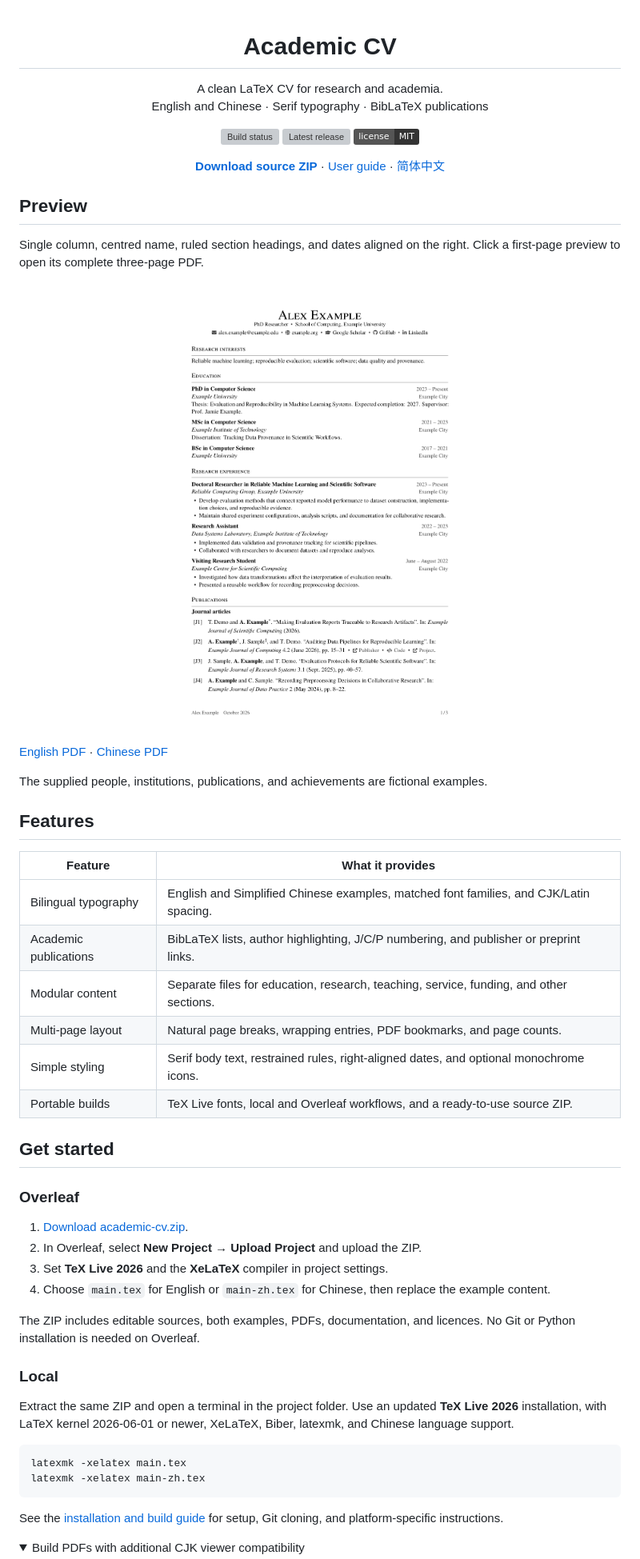
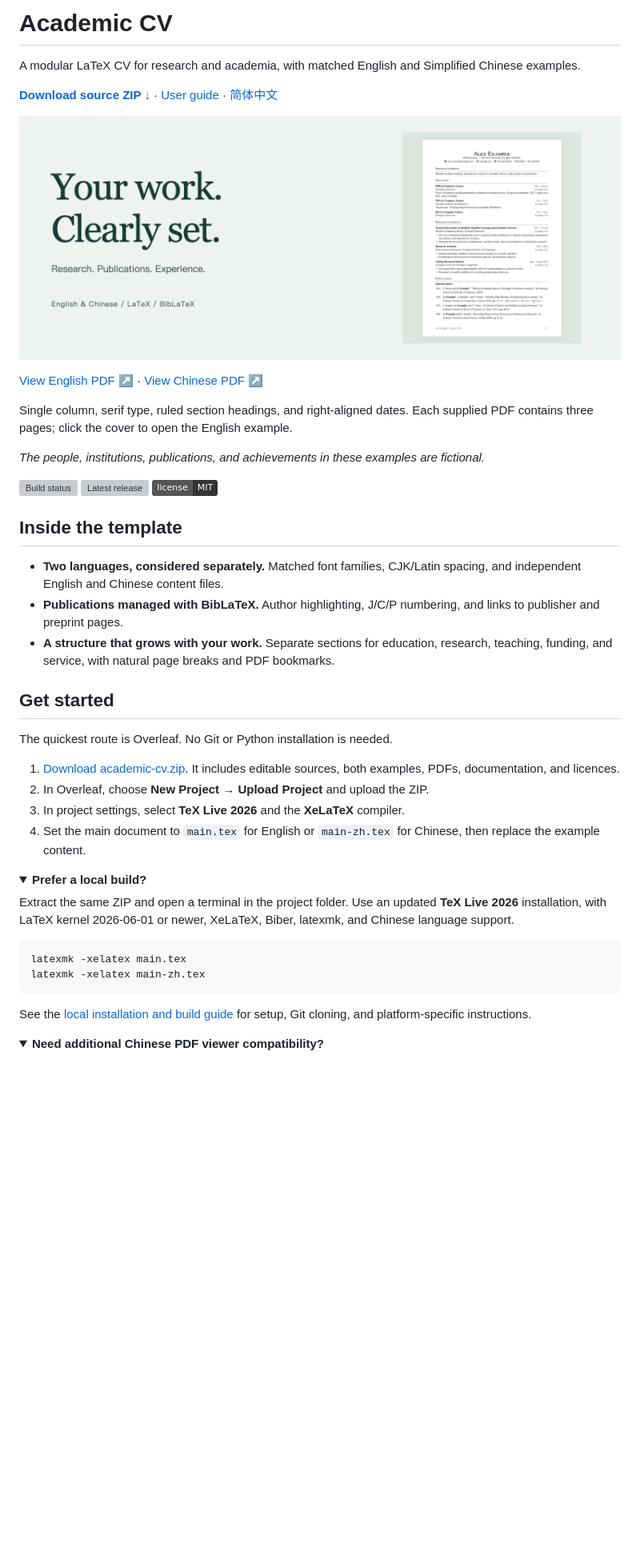
Before and after one commit to DELONG-L/Academic-CV, a Markdown page: README.md, the part around one of its changes. Shown at 80% size. GitHub-like rendering; pictures changed too: docs/previews/readme-cover-en.png (added); folded sections open; badges without logos; blank space fills up the shorter version; grey boxes are pictures that could not be loaded.

Commit message:
Redesign bilingual READMEs around real CV previews

````diff
--- a/README.md
+++ b/README.md
@@ -1,8 +1,16 @@
-<div align="center">
+# Academic CV
 
-<h1>Academic CV</h1>
+A modular LaTeX CV for research and academia, with matched English and Simplified Chinese examples.
 
-<p>A clean LaTeX CV for research and academia.<br>English and Chinese · Serif typography · BibLaTeX publications</p>
+**[Download source ZIP ↓](https://github.com/DELONG-L/Academic-CV/releases/latest/download/academic-cv.zip)** · [User guide](docs/guide.md) · [简体中文](README.zh-CN.md)
+
+<a href="dist/cv.pdf"><img src="docs/previews/readme-cover-en.png" alt="Academic CV: Your work. Clearly set. A real first-page preview of the English LaTeX CV." width="1680"></a>
+
+[View English PDF ↗](dist/cv.pdf) · [View Chinese PDF ↗](dist/cv-zh.pdf)
+
+Single column, serif type, ruled section headings, and right-aligned dates. Each supplied PDF contains three pages; click the cover to open the English example.
+
+*The people, institutions, publications, and achievements in these examples are fictional.*
 
 <p>
   <a href="https://github.com/DELONG-L/Academic-CV/actions/workflows/build.yml"><img src="https://github.com/DELONG-L/Academic-CV/actions/workflows/build.yml/badge.svg?branch=main" alt="Build status"></a>
@@ -10,62 +18,35 @@
   <a href="LICENSE"><img src="https://img.shields.io/badge/license-MIT-333333" alt="MIT licence"></a>
 </p>
 
-<p>
-  <a href="https://github.com/DELONG-L/Academic-CV/releases/latest/download/academic-cv.zip"><strong>Download source ZIP</strong></a>
-  · <a href="docs/guide.md">User guide</a>
-  · <a href="README.zh-CN.md">简体中文</a>
-</p>
+## Inside the template
 
-</div>
-
-## Preview
-
-Single column, centred name, ruled section headings, and dates aligned on the right.
-Click a first-page preview to open its complete three-page PDF.
-
-<p align="center"><a href="dist/cv.pdf"><img src="docs/previews/cv-en.png" alt="First page of the English academic CV" width="560"></a></p>
-
-[English PDF](dist/cv.pdf) · [Chinese PDF](dist/cv-zh.pdf)
-
-The supplied people, institutions, publications, and achievements are fictional examples.
-
-## Features
-
-| Feature | What it provides |
-|---|---|
-| Bilingual typography | English and Simplified Chinese examples, matched font families, and CJK/Latin spacing. |
-| Academic publications | BibLaTeX lists, author highlighting, J/C/P numbering, and publisher or preprint links. |
-| Modular content | Separate files for education, research, teaching, service, funding, and other sections. |
-| Multi-page layout | Natural page breaks, wrapping entries, PDF bookmarks, and page counts. |
-| Simple styling | Serif body text, restrained rules, right-aligned dates, and optional monochrome icons. |
-| Portable builds | TeX Live fonts, local and Overleaf workflows, and a ready-to-use source ZIP. |
+- **Two languages, considered separately.** Matched font families, CJK/Latin spacing, and independent English and Chinese content files.
+- **Publications managed with BibLaTeX.** Author highlighting, J/C/P numbering, and links to publisher and preprint pages.
+- **A structure that grows with your work.** Separate sections for education, research, teaching, funding, and service, with natural page breaks and PDF bookmarks.
 
 ## Get started
 
-### Overleaf
+The quickest route is Overleaf. No Git or Python installation is needed.
 
-1. [Download academic-cv.zip](https://github.com/DELONG-L/Academic-CV/releases/latest/download/academic-cv.zip).
-2. In Overleaf, select **New Project → Upload Project** and upload the ZIP.
-3. Set **TeX Live 2026** and the **XeLaTeX** compiler in project settings.
-4. Choose `main.tex` for English or `main-zh.tex` for Chinese, then replace the example content.
+1. [Download academic-cv.zip](https://github.com/DELONG-L/Academic-CV/releases/latest/download/academic-cv.zip). It includes editable sources, both examples, PDFs, documentation, and licences.
+2. In Overleaf, choose **New Project → Upload Project** and upload the ZIP.
+3. In project settings, select **TeX Live 2026** and the **XeLaTeX** compiler.
+4. Set the main document to `main.tex` for English or `main-zh.tex` for Chinese, then replace the example content.
 
-The ZIP includes editable sources, both examples, PDFs, documentation, and licences.
-No Git or Python installation is needed on Overleaf.
+<details>
+<summary><strong>Prefer a local build?</strong></summary>
 
-### Local
-
-Extract the same ZIP and open a terminal in the project folder. Use an updated
-**TeX Live 2026** installation, with LaTeX kernel 2026-06-01 or newer,
-XeLaTeX, Biber, latexmk, and Chinese language support.
+Extract the same ZIP and open a terminal in the project folder. Use an updated **TeX Live 2026** installation, with LaTeX kernel 2026-06-01 or newer, XeLaTeX, Biber, latexmk, and Chinese language support.
 
 ```bash
 latexmk -xelatex main.tex
 latexmk -xelatex main-zh.tex
 ```
 
-See the [installation and build guide](docs/guide.md#quick-start) for setup,
-Git cloning, and platform-specific instructions.
+See the [local installation and build guide](docs/guide.md#quick-start) for setup, Git cloning, and platform-specific instructions.
+
+</details>
 
 <details>
-<summary>Build PDFs with additional CJK viewer compatibility</summary>
+<summary><strong>Need additional Chinese PDF viewer compatibility?</strong></summary>
 
````
Also changed, not shown: other parts of README.md (+10 -32 lines), README.zh-CN.md (+35 -67 lines), docs/previews/readme-cover-zh.png (added).
